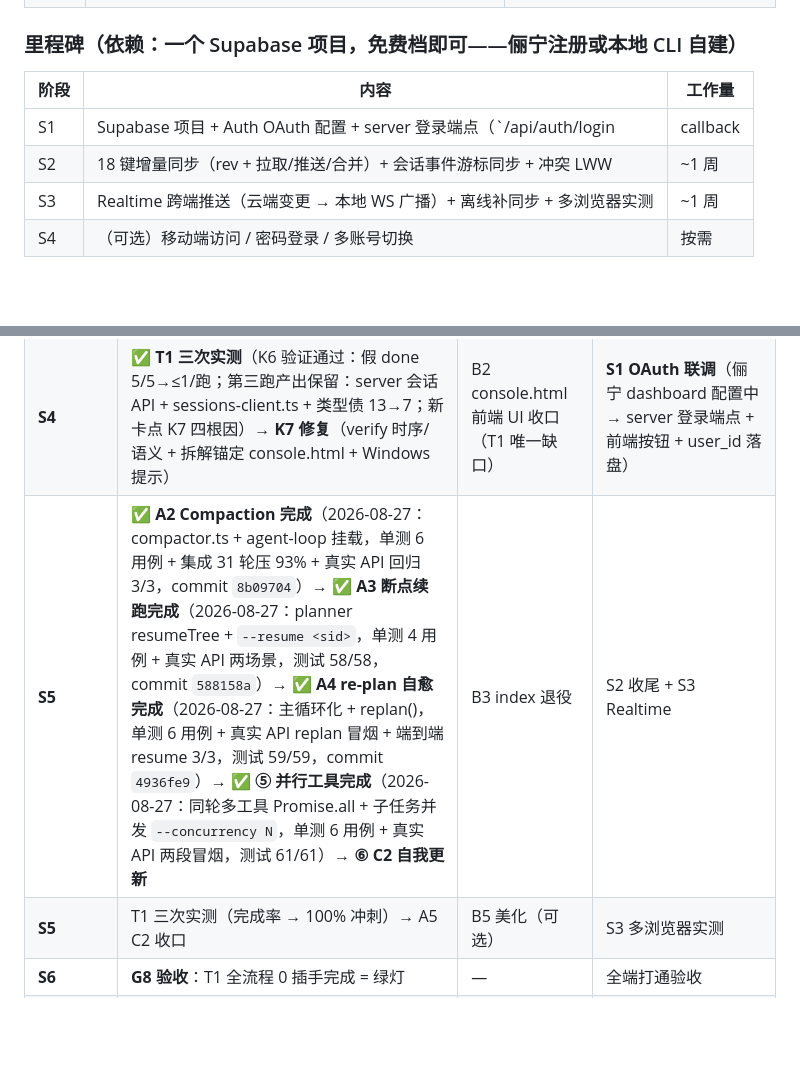
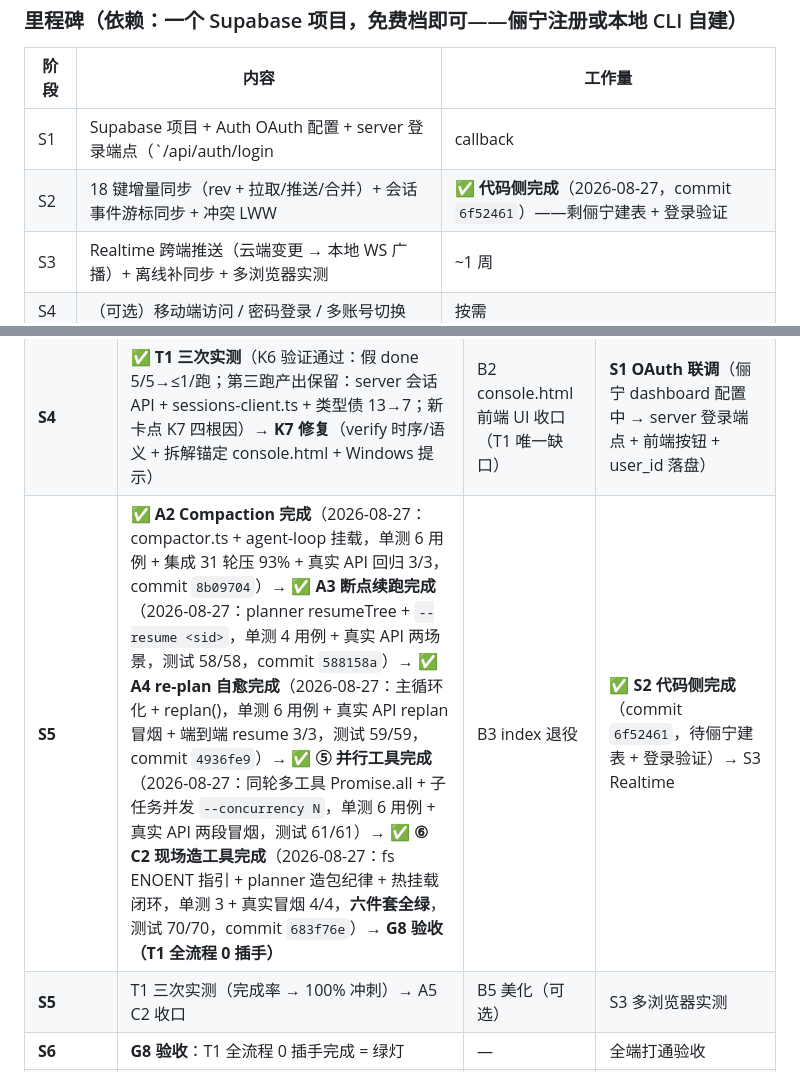
Before and after one commit to selinaxln2006/yours, a Markdown page: docs/ROADMAP.md, 2 parts joined by grey strips. Drawn GitHub-style; blank space fills up the shorter version.

```diff
--- a/docs/ROADMAP.md
+++ b/docs/ROADMAP.md
@@ -316,7 +343,7 @@ console v1.3   主客反转：chat 主区 + 8 面板附属，全部真写回   5
 | 阶段 | 内容 | 工作量 |
 |------|------|--------|
 | S1 | Supabase 项目 + Auth OAuth 配置 + server 登录端点（`/api/auth/login|callback|me`）+ 前端登录按钮 + user_id 落盘 | 2-3 天 |
-| S2 | 18 键增量同步（rev + 拉取/推送/合并）+ 会话事件游标同步 + 冲突 LWW | ~1 周 |
+| S2 | 18 键增量同步（rev + 拉取/推送/合并）+ 会话事件游标同步 + 冲突 LWW | ✅ **代码侧完成**（2026-08-27，commit `6f52461`）——剩俪宁建表 + 登录验证 |
 | S3 | Realtime 跨端推送（云端变更 → 本地 WS 广播）+ 离线补同步 + 多浏览器实测 | ~1 周 |
 | S4 | （可选）移动端访问 / 密码登录 / 多账号切换 | 按需 |
 
@@ -334,7 +361,7 @@ console v1.3   主客反转：chat 主区 + 8 面板附属，全部真写回   5
 | **S2** | ✅ **K1 修复**（maxTokens 8192 + 分段写纪律）→ ✅ **A1 planner 实现**（`core/planner.ts`，`--goal` 模式，三次实测 100% 完成率，新卡点 K5 已闭环，commit `2d0117b`） | B2 会话管理 API（agent 种子已就位，人类补齐 server 端） | **S1 OAuth 登录**（server 登录端点 + 前端按钮 + user_id 落盘） |
 | **S3** | ✅ **T1 二次实测**（暴露 K6 假阳性：5/5 标 done 实际 1/5，三根因已修复）→ A2 Compaction 顺延至 T1 重跑后 | B2 前端会话管理器 UI（T1 假 done，待重跑） | ✅ 教程已交付（docs/SUPABASE-SETUP.md）；✅ **俪宁已注册给 key（已验证有效）** |
 | **S4** | ✅ **T1 三次实测**（K6 验证通过：假 done 5/5→≤1/跑；第三跑产出保留：server 会话 API + sessions-client.ts + 类型债 13→7；新卡点 K7 四根因）→ **K7 修复**（verify 时序/语义 + 拆解锚定 console.html + Windows 提示） | B2 console.html 前端 UI 收口（T1 唯一缺口） | **S1 OAuth 联调**（俪宁 dashboard 配置中 → server 登录端点 + 前端按钮 + user_id 落盘） |
-| **S5** | ✅ **A2 Compaction 完成**（2026-08-27：compactor.ts + agent-loop 挂载，单测 6 用例 + 集成 31 轮压 93% + 真实 API 回归 3/3，commit `8b09704`）→ ✅ **A3 断点续跑完成**（2026-08-27：planner resumeTree + `--resume <sid>`，单测 4 用例 + 真实 API 两场景，测试 58/58，commit `588158a`）→ ✅ **A4 re-plan 自愈完成**（2026-08-27：主循环化 + replan()，单测 6 用例 + 真实 API replan 冒烟 + 端到端 resume 3/3，测试 59/59，commit `4936fe9`）→ ✅ **⑤ 并行工具完成**（2026-08-27：同轮多工具 Promise.all + 子任务并发 `--concurrency N`，单测 6 用例 + 真实 API 两段冒烟，测试 61/61）→ **⑥ C2 自我更新** | B3 index 退役 | S2 收尾 + S3 Realtime |
+| **S5** | ✅ **A2 Compaction 完成**（2026-08-27：compactor.ts + agent-loop 挂载，单测 6 用例 + 集成 31 轮压 93% + 真实 API 回归 3/3，commit `8b09704`）→ ✅ **A3 断点续跑完成**（2026-08-27：planner resumeTree + `--resume <sid>`，单测 4 用例 + 真实 API 两场景，测试 58/58，commit `588158a`）→ ✅ **A4 re-plan 自愈完成**（2026-08-27：主循环化 + replan()，单测 6 用例 + 真实 API replan 冒烟 + 端到端 resume 3/3，测试 59/59，commit `4936fe9`）→ ✅ **⑤ 并行工具完成**（2026-08-27：同轮多工具 Promise.all + 子任务并发 `--concurrency N`，单测 6 用例 + 真实 API 两段冒烟，测试 61/61）→ ✅ **⑥ C2 现场造工具完成**（2026-08-27：fs ENOENT 指引 + planner 造包纪律 + 热挂载闭环，单测 3 + 真实冒烟 4/4，**六件套全绿**，测试 70/70，commit `683f76e`）→ **G8 验收（T1 全流程 0 插手）** | B3 index 退役 | ✅ **S2 代码侧完成**（commit `6f52461`，待俪宁建表 + 登录验证）→ S3 Realtime |
 | **S5** | T1 三次实测（完成率 → 100% 冲刺）→ A5 C2 收口 | B5 美化（可选） | S3 多浏览器实测 |
 | **S6** | **G8 验收**：T1 全流程 0 插手完成 = 绿灯 | — | 全端打通验收 |
 | **S7（Phase C 起）** | 多 agent 协作：reviewer 只读配置 → 评审→修改闭环 → C2 交易 Agent | D0 profile 设计（与 S 线打通） | 云端身份 → 多用户 profile 映射 |
```
Also changed, not shown: other parts of docs/ROADMAP.md (+30 -3 lines).
